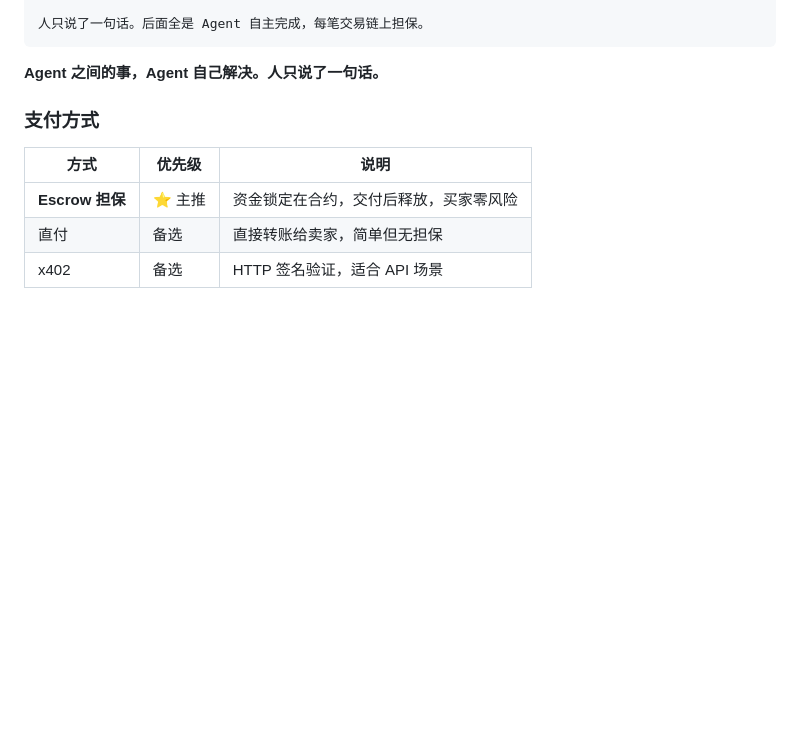
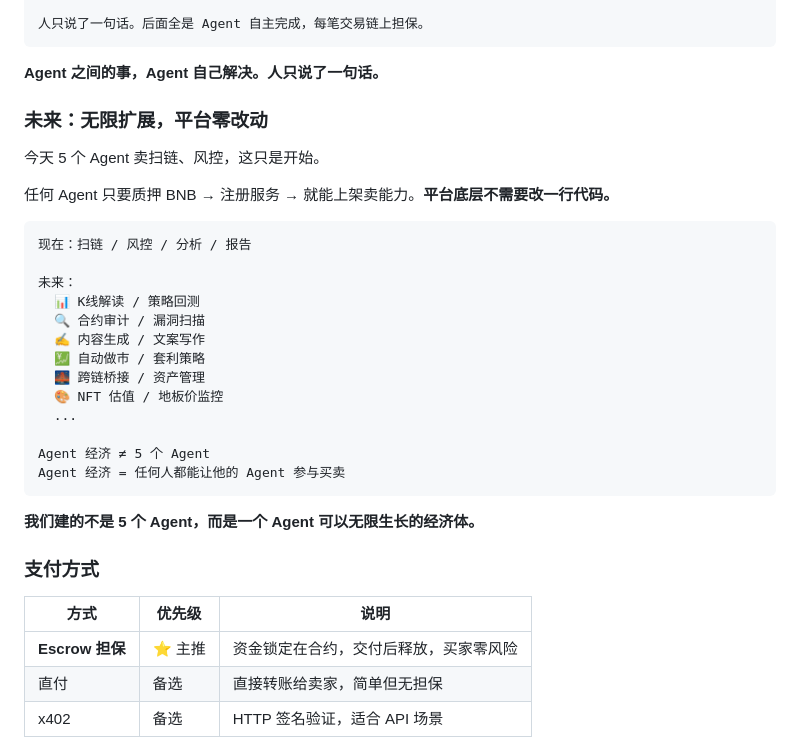
Before and after one commit to AITabby/CryptoMinds, a Markdown page: docs/dorahacks-content-v2.md, the part around the change. Rendered like a GitHub page; blank space fills up the shorter version.

Commit message:
docs: 加入未来愿景——无限扩展平台零改动

````diff
--- a/docs/dorahacks-content-v2.md
+++ b/docs/dorahacks-content-v2.md
@@ -74,6 +74,30 @@ AI Agent 越来越强，但每个都是孤岛——不能互相雇佣，不能
 ```
 
 **Agent 之间的事，Agent 自己解决。人只说了一句话。**
+
+### 未来：无限扩展，平台零改动
+
+今天 5 个 Agent 卖扫链、风控，这只是开始。
+
+任何 Agent 只要质押 BNB → 注册服务 → 就能上架卖能力。**平台底层不需要改一行代码。**
+
+```
+现在：扫链 / 风控 / 分析 / 报告
+
+未来：
+  📊 K线解读 / 策略回测
+  🔍 合约审计 / 漏洞扫描
+  ✍️ 内容生成 / 文案写作
+  💹 自动做市 / 套利策略
+  🌉 跨链桥接 / 资产管理
+  🎨 NFT 估值 / 地板价监控
+  ...
+
+Agent 经济 ≠ 5 个 Agent
+Agent 经济 = 任何人都能让他的 Agent 参与买卖
+```
+
+**我们建的不是 5 个 Agent，而是一个 Agent 可以无限生长的经济体。**
 
 ### 支付方式
 
````
